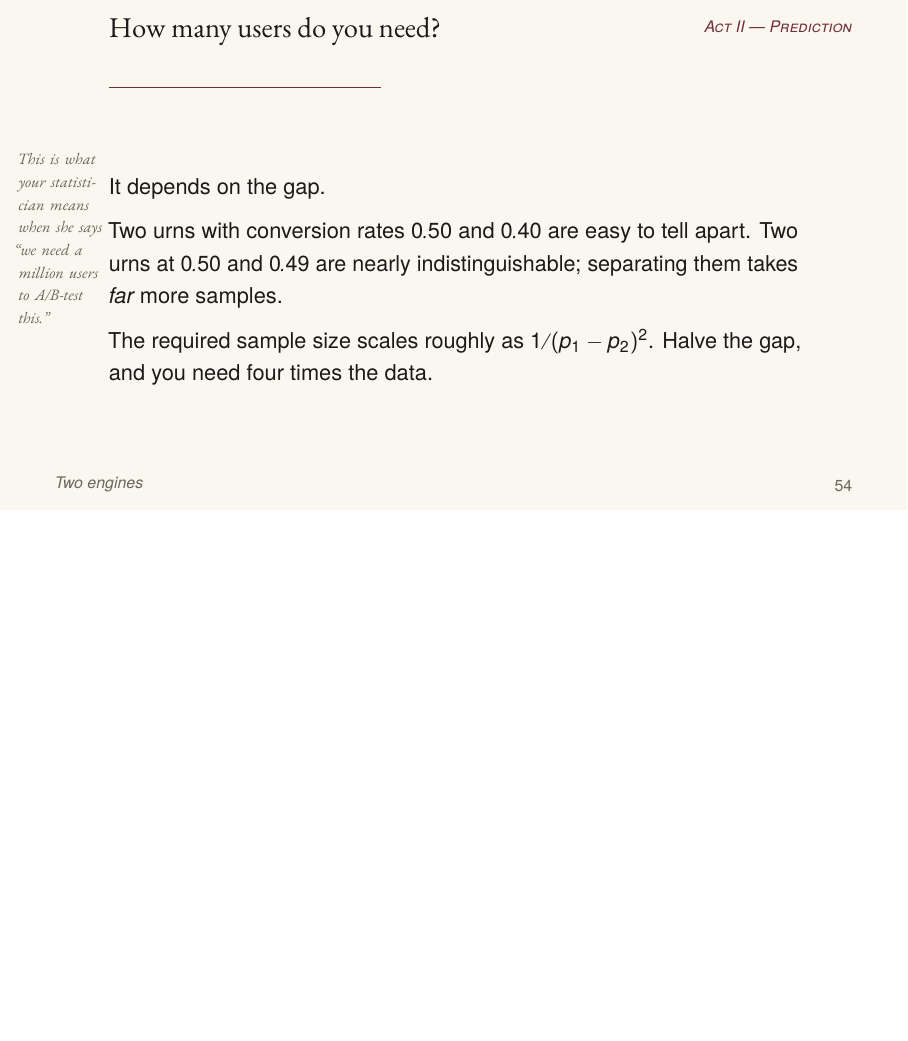
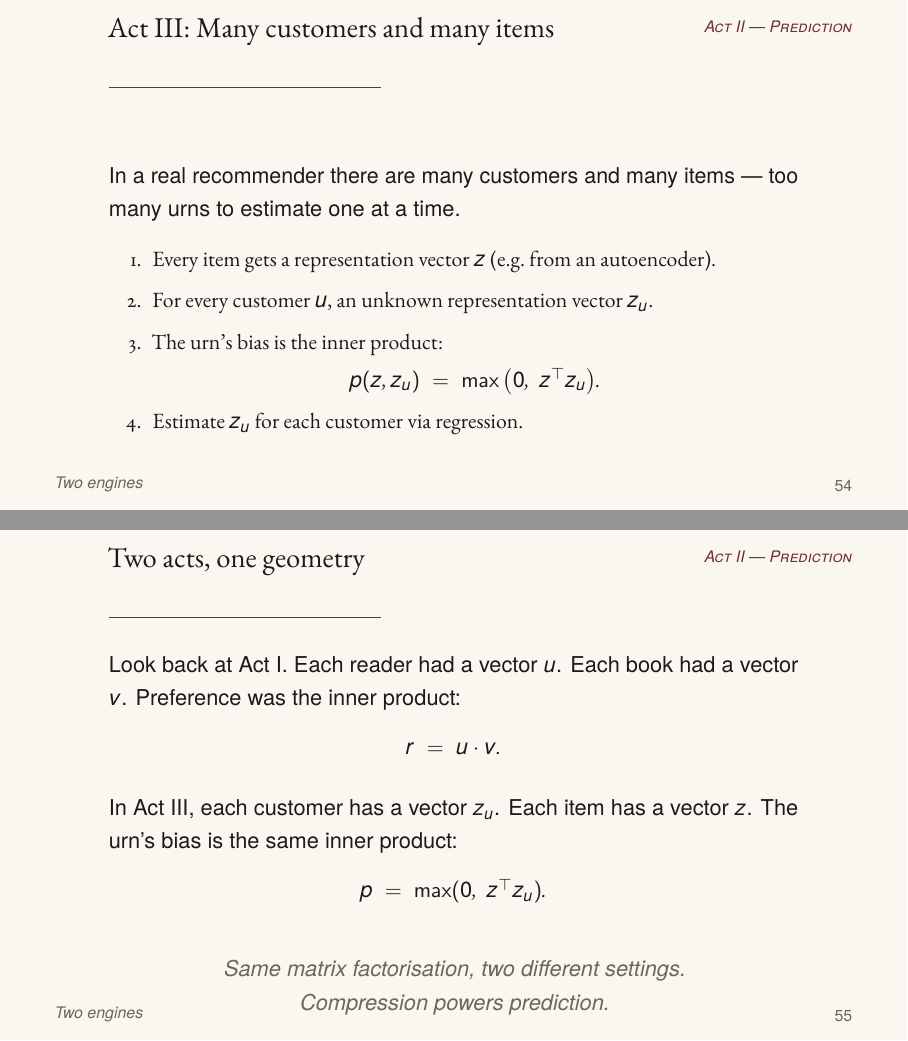
Before and after one commit to eth-ainit-hs26/w2-recsys-bandits-lecture, LaTeX slides (slides/lecture.tex, which reads slides/act2_prediction.tex): page 67 of 77 before the commit and pages 67 and 68 of 79 after it, the two joined at a grey line, the shorter picture padded with empty space. Compiled offline with pdfLaTeX.

Commit message:
Stage 4: Act III --- many customers and many items (contextual urns)
Two new slides between Stage 3 and the existing closing block,
mirroring the original deck's slide 22 and adding a structural bridge
back to Act I:

  1. Act III: Many customers and many items
        Direct translation of original slide 22.  Four numbered
        steps: each item gets a representation vector z (e.g.\ from
        an autoencoder); each customer gets an unknown z_u; the urn's
        bias is the inner product p(z, z_u) = max(0, z^T z_u);
        estimate z_u via regression.

  2. Two acts, one geometry  (NEW; replaces the original deck's empty
        "What we learned" slide).  The lecture's structural payoff:
        in Act I, recsys preference was r = u . v.  In Act III, the
        contextual urn's bias is p = max(0, z^T z_u).  Same matrix
        factorisation, two different settings.  Compression powers
        prediction.

These two slides close out the original deck's Act III content (the
"What we learned" slide that was empty in the original is now the
recsys callback) and set up the closing block (Lai-Robbins, Two
halves one ceiling).

```diff
--- a/slides/act2_prediction.tex
+++ b/slides/act2_prediction.tex
@@ -684,6 +684,69 @@
   \end{itemize}
 \end{frame}
 
+% =====================================================================
+% Stage 4 --- Act III: Many customers and many items (contextual urns)
+%   Mirrors original deck slide 22, plus a bridge slide tying the
+%   contextual setup back to Act I's matrix factorisation.
+%
+%   1. Act III divider + setup    representation vectors, regression
+%   2. Two acts, one geometry     the recsys callback
+% =====================================================================
+
+% ---------------------------------------------------------------------
+% Stage 4, Slide 1 --- Act III: Many customers and many items
+% (original deck slide 22).  Contextual urns; representation vectors;
+% regression.
+% ---------------------------------------------------------------------
+\begin{frame}{Act III: Many customers and many items}
+  In a real recommender there are many customers and many items
+  --- too many urns to estimate one at a time.
+
+  \medskip
+  \begin{enumerate}
+    \setlength{\itemsep}{0.4em}
+    \item Every item gets a representation vector $z$
+          (e.g.\ from an autoencoder).
+    \item For every customer $u$, an unknown
+          representation vector $z_u$.
+    \item The urn's bias is the inner product:
+          \begin{center}
+            $p(z, z_u) \;=\; \max\big(0,\; z^\top z_u\big).$
+          \end{center}
+    \item Estimate $z_u$ for each customer via regression.
+  \end{enumerate}
+\end{frame}
+
+% ---------------------------------------------------------------------
+% Stage 4, Slide 2 --- Two acts, one geometry.  NEW.  Bridge tying
+% contextual bandits back to Act I's matrix factorisation.  This is
+% the lecture's structural payoff: the same vectors, the same inner
+% product, two different problems.
+% ---------------------------------------------------------------------
+\begin{frame}{Two acts, one geometry}
+  Look back at Act I.  Each reader had a vector $u$.
+  Each book had a vector $v$.  Preference was the inner product:
+  \begin{center}
+    $r \;=\; u \cdot v.$
+  \end{center}
+
+  \medskip
+  In Act III, each customer has a vector $z_u$.
+  Each item has a vector $z$.  The urn's bias is the same inner
+  product:
+  \begin{center}
+    $p \;=\; \max(0,\; z^\top z_u).$
+  \end{center}
+
+  \medskip
+  \begin{center}
+    \itshape\color{mutedWarmGray}
+    Same matrix factorisation, two different settings.
+    \\[1pt]
+    Compression powers prediction.
+  \end{center}
+\end{frame}
+
 % ---------------------------------------------------------------------
 % Scene 23 (a) — Setup slide for the distinguishability dial
 % ---------------------------------------------------------------------
```
Also changed, not shown: slides/lecture.pdf.
